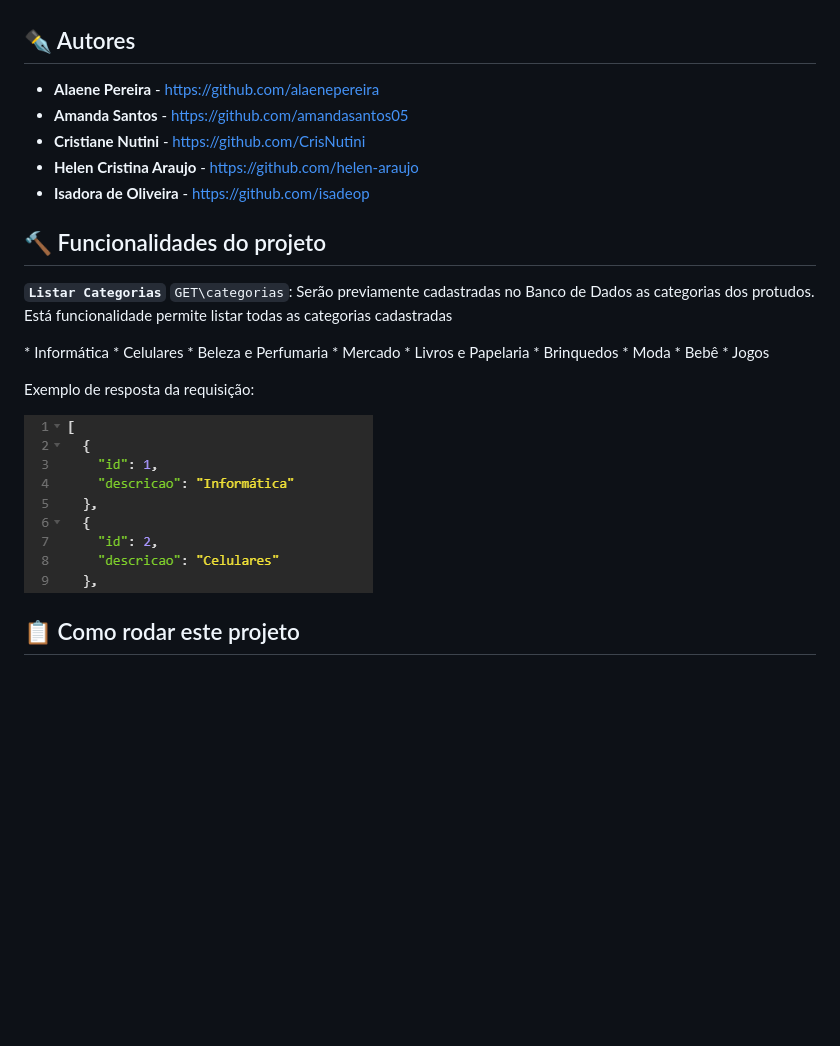
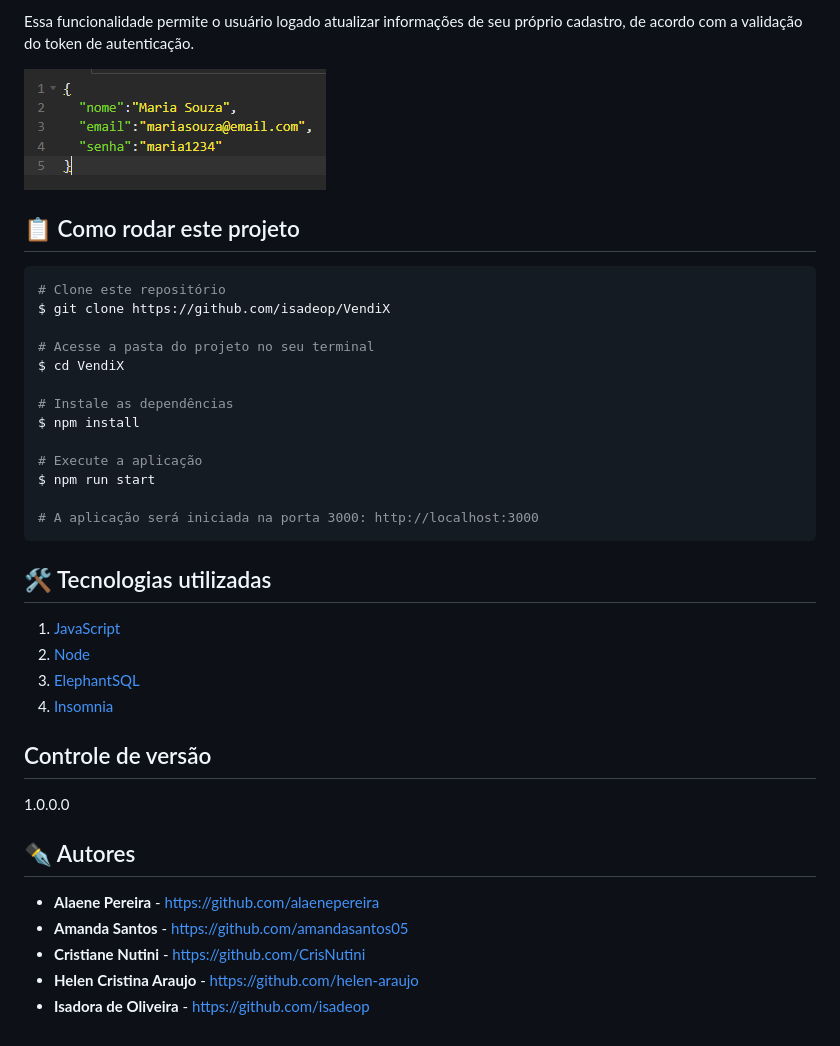
Before and after one commit to isadeop/VendiX, a Markdown page: README.md, the part around the change printed below. GitHub-like rendering; pictures changed too: src/assets/editarUsuario.png (added); blank space fills up the shorter version.

Commit message:
README concluído

````diff
--- a/README.md
+++ b/README.md
@@ -11,3 +59,35 @@ O objetivo deste projeto é criar uma API para um PDV (Frente de Caixa).
+Essa funcionalidade permite o usuário logado atualizar informações de seu próprio cadastro, de acordo com a validação do token de autenticação.
+
+![editarUsuario](./src/assets/editarUsuario.png)
+
+## 📋 Como rodar este projeto
+
+```bash
+# Clone este repositório
+$ git clone https://github.com/isadeop/VendiX
+
+# Acesse a pasta do projeto no seu terminal
+$ cd VendiX
+
+# Instale as dependências
+$ npm install
+
+# Execute a aplicação
+$ npm run start
+
+# A aplicação será iniciada na porta 3000: http://localhost:3000
+```
+
+## 🛠️ Tecnologias utilizadas
+
+1. [JavaScript](https://developer.mozilla.org/pt-BR/docs/Web/JavaScript)
+2. [Node](https://nodejs.org/pt-br/about)
+3. [ElephantSQL](https://www.elephantsql.com/docs/index.html)
+4. [Insomnia](https://docs.insomnia.rest/insomnia/get-started)
+
+## Controle de versão
+
+1.0.0.0
 
 ## ✒️ Autores
 
@@ -16,17 +96,3 @@ O objetivo deste projeto é criar uma API para um PDV (Frente de Caixa).
 * **Cristiane Nutini** - https://github.com/CrisNutini
 * **Helen Cristina Araujo** - https://github.com/helen-araujo
 * **Isadora de Oliveira** - https://github.com/isadeop
-
-## :hammer: Funcionalidades do projeto
-<strong> `Listar Categorias`</strong>
-`GET\categorias`:
- Serão previamente cadastradas no Banco de Dados as categorias dos protudos. Está funcionalidade permite listar todas as categorias cadastradas
- <p> * Informática  * Celulares  * Beleza e Perfumaria * Mercado * Livros e Papelaria * Brinquedos * Moda * Bebê * Jogos
-
- Exemplo de resposta da requisição:</p>
-
-
-![respostaListarCategorias](./src/assets/respostaListarCategorias.png)
-
-
-## 📋 Como rodar este projeto
````
Also changed, not shown: other parts of README.md (+49 -1 lines), 2 other files.
